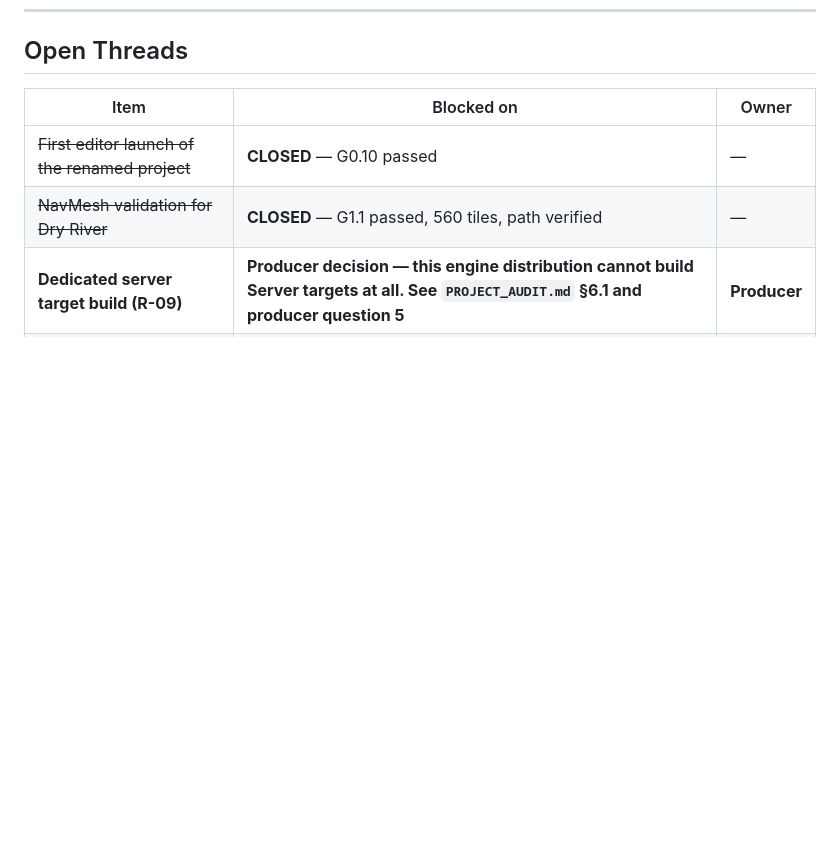
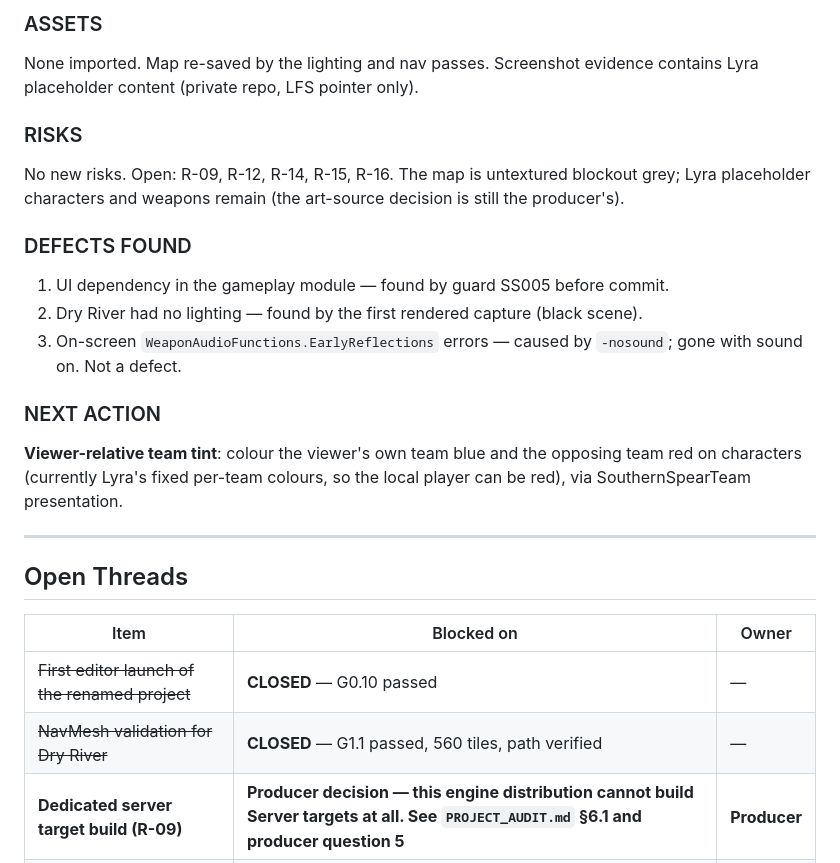
Before and after one commit to theantipopau/southernspear-site, a Markdown page: data/CHANGELOG.md, the part around one of its changes. GitHub-like rendering; blank space fills up the shorter version.

Commit message:
Publish site from SouthernSpear fccd171a

```diff
--- a/data/CHANGELOG.md
+++ b/data/CHANGELOG.md
@@ -885,3 +923,26 @@ director and objective state.
+### ASSETS
+
+None imported. Map re-saved by the lighting and nav passes. Screenshot evidence contains Lyra placeholder
+content (private repo, LFS pointer only).
+
+### RISKS
+
+No new risks. Open: R-09, R-12, R-14, R-15, R-16. The map is untextured blockout grey; Lyra placeholder
+characters and weapons remain (the art-source decision is still the producer's).
+
+### DEFECTS FOUND
+
+1. UI dependency in the gameplay module — found by guard SS005 before commit.
+2. Dry River had no lighting — found by the first rendered capture (black scene).
+3. On-screen `WeaponAudioFunctions.EarlyReflections` errors — caused by `-nosound`; gone with sound on. Not a defect.
+
+### NEXT ACTION
+
+**Viewer-relative team tint**: colour the viewer's own team blue and the opposing team red on characters
+(currently Lyra's fixed per-team colours, so the local player can be red), via SouthernSpearTeam presentation.
+
+---
+
 ## Open Threads
 
 | Item | Blocked on | Owner |
```
Also changed, not shown: other parts of data/CHANGELOG.md (+38 -0 lines).
